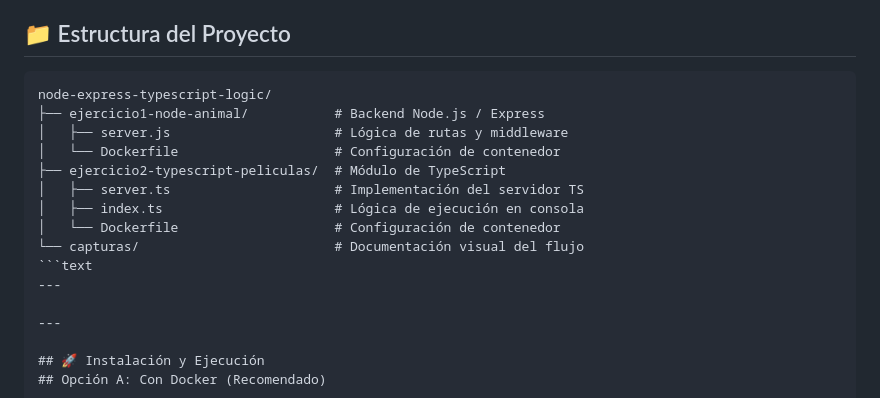
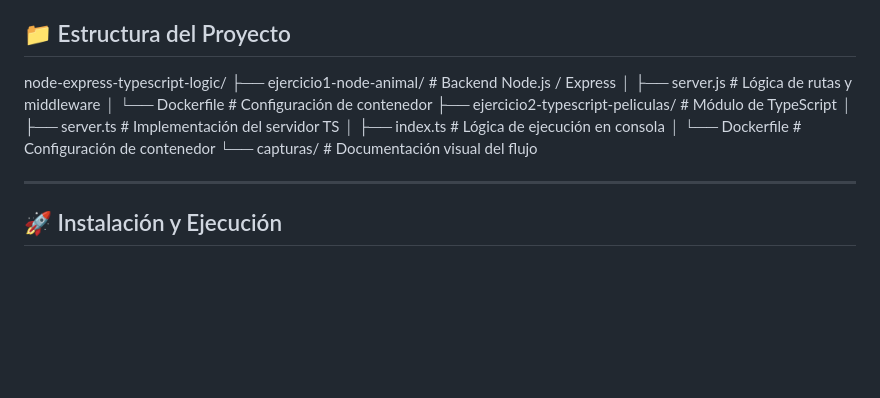
Before and after one commit to darwinjcn/node-express-typescript-logic, a Markdown page: README.md, the part around the change. Rendered like a GitHub page; blank space fills up the shorter version.

````diff
--- a/README.md
+++ b/README.md
@@ -38,7 +38,6 @@ Para maximizar la compatibilidad y el rendimiento, se han seleccionado las sigui
 
 ## 📁 Estructura del Proyecto
 
-```text
 node-express-typescript-logic/
 ├── ejercicio1-node-animal/           # Backend Node.js / Express
 │   ├── server.js                     # Lógica de rutas y middleware
@@ -48,8 +47,7 @@ node-express-typescript-logic/
 │   ├── index.ts                      # Lógica de ejecución en consola
 │   └── Dockerfile                    # Configuración de contenedor
 └── capturas/                         # Documentación visual del flujo
-```text
----
+
 
 ---
 
````
